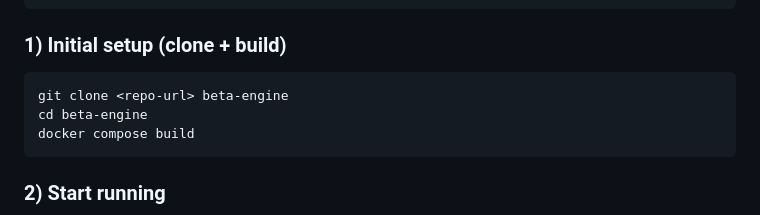
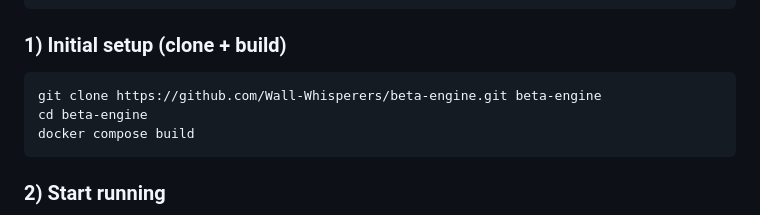
Before and after one commit to Wall-Whisperers/beta-engine, a Markdown page: README.md, the part around the change. Rendered like a GitHub page.

````diff
--- a/README.md
+++ b/README.md
@@ -77,7 +77,7 @@ docker compose version
 ### 1) Initial setup (clone + build)
 
 ```bash
-git clone <repo-url> beta-engine
+git clone https://github.com/Wall-Whisperers/beta-engine.git beta-engine
 cd beta-engine
 docker compose build
 ```
````
